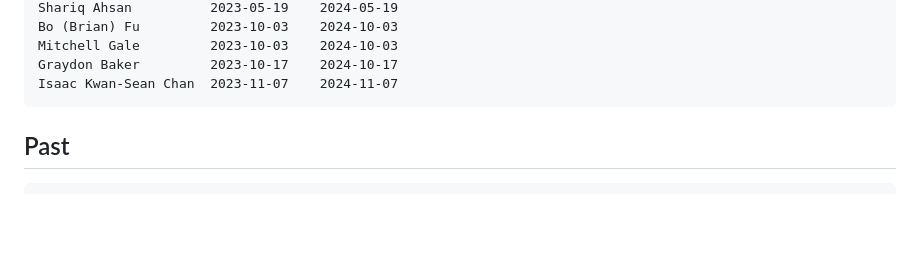
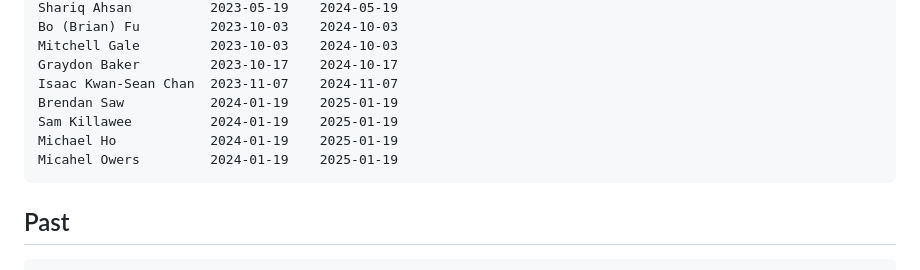
Before and after one commit to CSSS/public-docs, a Markdown page: Honorary_Members.md, the part around the change. Drawn GitHub-style; blank space fills up the shorter version.

Commit message:
Update Honorary_Members.md
updated jan 19, 2024

````diff
--- a/Honorary_Members.md
+++ b/Honorary_Members.md
@@ -15,6 +15,10 @@ Bo (Brian) Fu         2023-10-03    2024-10-03
 Mitchell Gale         2023-10-03    2024-10-03
 Graydon Baker         2023-10-17    2024-10-17
 Isaac Kwan-Sean Chan  2023-11-07    2024-11-07
+Brendan Saw           2024-01-19    2025-01-19
+Sam Killawee          2024-01-19    2025-01-19
+Michael Ho            2024-01-19    2025-01-19
+Micahel Owers         2024-01-19    2025-01-19
 ```
 
 ## Past
````
